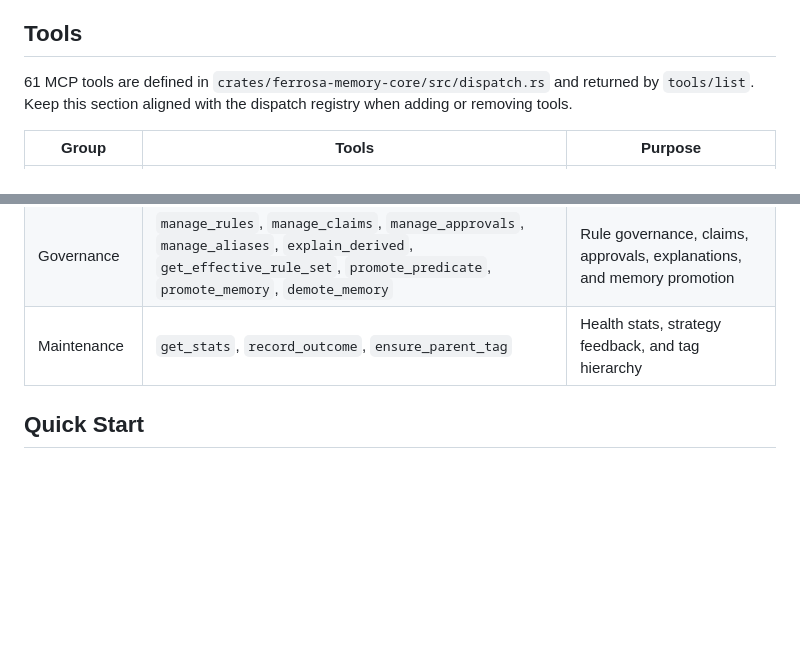
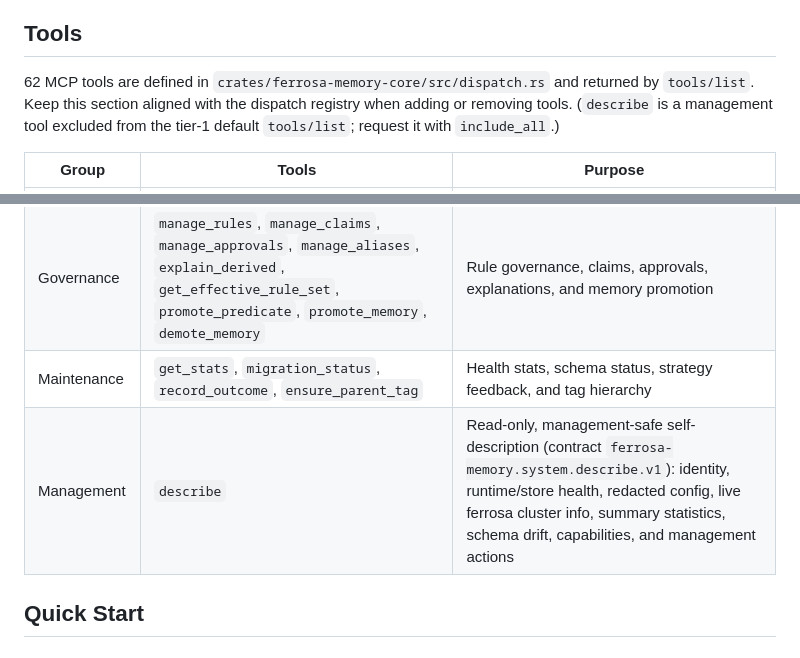
Before and after one commit to ferrosadb/ferrosa-memory, a Markdown page: README.md, 2 parts joined by grey strips. Drawn GitHub-style; blank space fills up the shorter version.

Commit message:
docs(readme): document describe tool + migration_status in tools table

```diff
--- a/README.md
+++ b/README.md
@@ -74,9 +74,10 @@ Analogy: talking to PostgreSQL over its wire protocol is fine; writing directly
 
 ## Tools
 
-61 MCP tools are defined in `crates/ferrosa-memory-core/src/dispatch.rs` and
+62 MCP tools are defined in `crates/ferrosa-memory-core/src/dispatch.rs` and
 returned by `tools/list`. Keep this section aligned with the dispatch registry
-when adding or removing tools.
+when adding or removing tools. (`describe` is a management tool excluded from
+the tier-1 default `tools/list`; request it with `include_all`.)
 
 | Group | Tools | Purpose |
 |-------|-------|---------|
@@ -90,7 +91,8 @@ when adding or removing tools.
 | Batch ops | `batch_update_entities`, `batch_delete_entities`, `delete_session` | Bulk entity updates, deletions, and scoped cleanup |
 | Knowledge plane | `run_consolidation`, `enrich_entities`, `importance_score`, `predict_needed`, `spread_activation`, `find_duplicates`, `recursive_explore`, `query_derived`, `list_derived_cache` | Consolidation, scoring, associative recall, recursive search, and derived-fact access |
 | Governance | `manage_rules`, `manage_claims`, `manage_approvals`, `manage_aliases`, `explain_derived`, `get_effective_rule_set`, `promote_predicate`, `promote_memory`, `demote_memory` | Rule governance, claims, approvals, explanations, and memory promotion |
-| Maintenance | `get_stats`, `record_outcome`, `ensure_parent_tag` | Health stats, strategy feedback, and tag hierarchy |
+| Maintenance | `get_stats`, `migration_status`, `record_outcome`, `ensure_parent_tag` | Health stats, schema status, strategy feedback, and tag hierarchy |
+| Management | `describe` | Read-only, management-safe self-description (contract `ferrosa-memory.system.describe.v1`): identity, runtime/store health, redacted config, live ferrosa cluster info, summary statistics, schema drift, capabilities, and management actions |
 
 ## Quick Start
 
```
